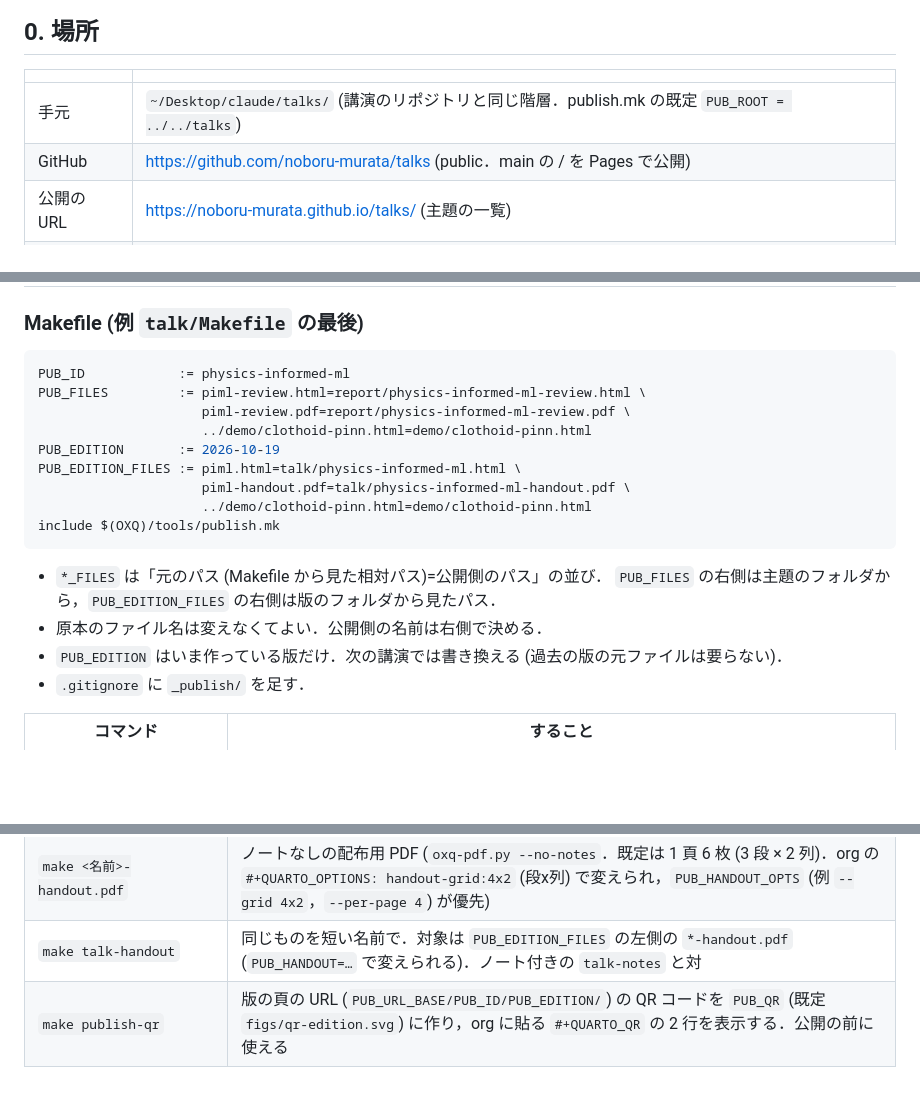
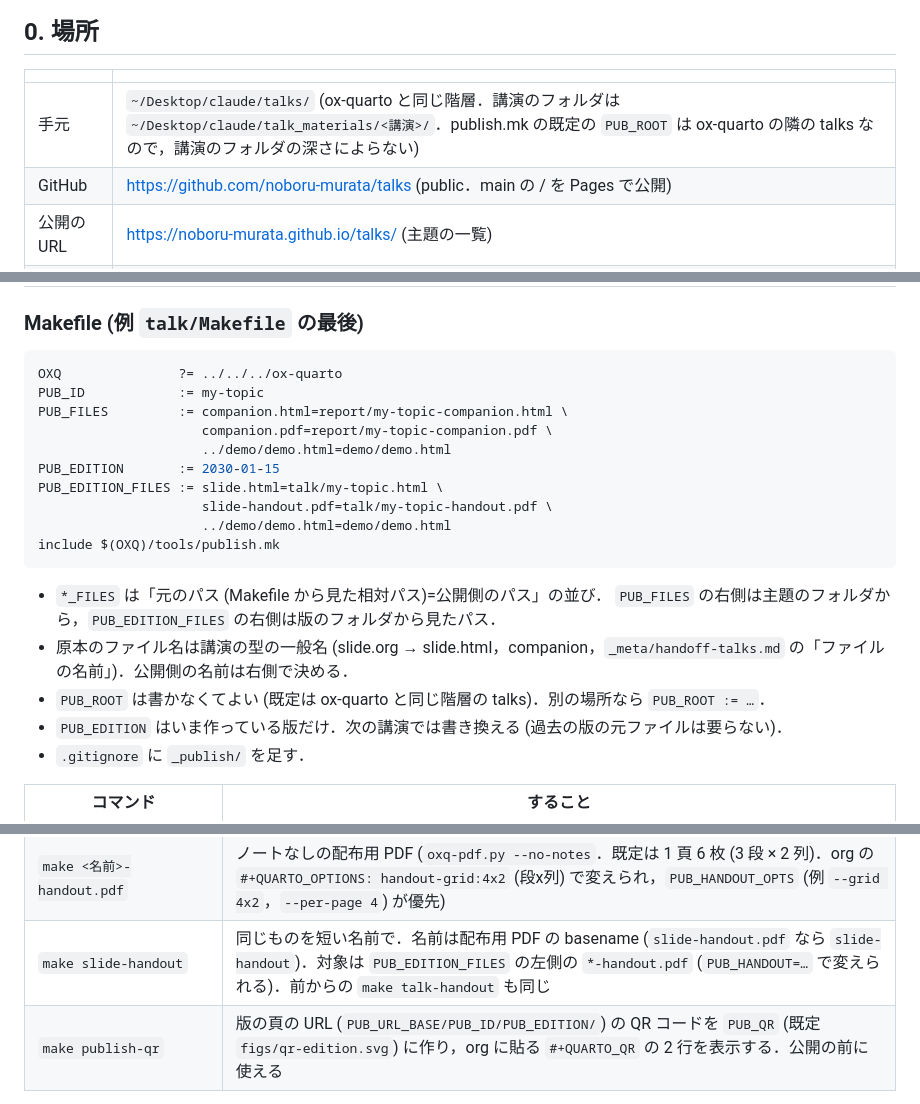
Before and after one commit to noboru-murata/talks, a Markdown page: PUBLISHING.md, 3 parts joined by grey strips. GitHub-like rendering; blank space fills up the shorter version.

Commit message:
PUBLISHING.md: talk file names in the Makefile example; PUB_ROOT default; make slide-handout
Co-Authored-By: Claude Opus 5.5 <noreply@anthropic.com>
Claude-Session: https://claude.ai/code/session_011fTxixH1Dp35KrM9oSWZkn

````diff
--- a/PUBLISHING.md
+++ b/PUBLISHING.md
@@ -13,7 +13,7 @@
 
 | | |
 |---|---|
-| 手元 | `~/Desktop/claude/talks/` (講演のリポジトリと同じ階層．publish.mk の既定 `PUB_ROOT = ../../talks`) |
+| 手元 | `~/Desktop/claude/talks/` (ox-quarto と同じ階層．講演のフォルダは `~/Desktop/claude/talk_materials/<講演>/`．publish.mk の既定の `PUB_ROOT` は ox-quarto の隣の talks なので，講演のフォルダの深さによらない) |
 | GitHub | https://github.com/noboru-murata/talks (public．main の / を Pages で公開) |
 | 公開の URL | https://noboru-murata.github.io/talks/ (主題の一覧) |
 | 共通の部品 | `~/Desktop/claude/ox-quarto/tools/` (publish.mk，oxq-publish.py，oxq-pdf.py --no-notes) |
@@ -94,20 +94,22 @@ push すると 1〜2 分で反映される．
 ### Makefile (例 `talk/Makefile` の最後)
 
 ```make
-PUB_ID            := physics-informed-ml
-PUB_FILES         := piml-review.html=report/physics-informed-ml-review.html \
-                     piml-review.pdf=report/physics-informed-ml-review.pdf \
-                     ../demo/clothoid-pinn.html=demo/clothoid-pinn.html
-PUB_EDITION       := 2026-10-19
-PUB_EDITION_FILES := piml.html=talk/physics-informed-ml.html \
-                     piml-handout.pdf=talk/physics-informed-ml-handout.pdf \
-                     ../demo/clothoid-pinn.html=demo/clothoid-pinn.html
+OXQ               ?= ../../../ox-quarto
+PUB_ID            := my-topic
+PUB_FILES         := companion.html=report/my-topic-companion.html \
+                     companion.pdf=report/my-topic-companion.pdf \
+                     ../demo/demo.html=demo/demo.html
+PUB_EDITION       := 2030-01-15
+PUB_EDITION_FILES := slide.html=talk/my-topic.html \
+                     slide-handout.pdf=talk/my-topic-handout.pdf \
+                     ../demo/demo.html=demo/demo.html
 include $(OXQ)/tools/publish.mk
 ```
 
 - `*_FILES` は「元のパス (Makefile から見た相対パス)=公開側のパス」の並び．
   `PUB_FILES` の右側は主題のフォルダから，`PUB_EDITION_FILES` の右側は版のフォルダから見たパス．
-- 原本のファイル名は変えなくてよい．公開側の名前は右側で決める．
+- 原本のファイル名は講演の型の一般名 (slide.org → slide.html，companion，`_meta/handoff-talks.md` の「ファイルの名前」)．公開側の名前は右側で決める．
+- `PUB_ROOT` は書かなくてよい (既定は ox-quarto と同じ階層の talks)．別の場所なら `PUB_ROOT := …`．
 - `PUB_EDITION` はいま作っている版だけ．次の講演では書き換える (過去の版の元ファイルは要らない)．
 - `.gitignore` に `_publish/` を足す．
 
@@ -119,7 +121,7 @@ include $(OXQ)/tools/publish.mk
 | `make publish-diff` / `make publish-edition-diff` | 調べたうえで，変わる所を表示するだけ |
 | `make publish-check` / `make publish-edition-check` | 仮置き場 (`_publish/`) に集めて調べるだけ |
 | `make <名前>-handout.pdf` | ノートなしの配布用 PDF (`oxq-pdf.py --no-notes`．既定は 1 頁 6 枚 (3 段 × 2 列)．org の `#+QUARTO_OPTIONS: handout-grid:4x2` (段x列) で変えられ，`PUB_HANDOUT_OPTS` (例 `--grid 4x2`，`--per-page 4`) が優先) |
-| `make talk-handout` | 同じものを短い名前で．対象は `PUB_EDITION_FILES` の左側の `*-handout.pdf` (`PUB_HANDOUT=…` で変えられる)．ノート付きの `talk-notes` と対 |
+| `make slide-handout` | 同じものを短い名前で．名前は配布用 PDF の basename (`slide-handout.pdf` なら `slide-handout`)．対象は `PUB_EDITION_FILES` の左側の `*-handout.pdf` (`PUB_HANDOUT=…` で変えられる)．前からの `make talk-handout` も同じ |
 | `make publish-qr` | 版の頁の URL (`PUB_URL_BASE/PUB_ID/PUB_EDITION/`) の QR コードを `PUB_QR` (既定 `figs/qr-edition.svg`) に作り，org に貼る `#+QUARTO_QR` の 2 行を表示する．公開の前に使える |
 
 どれも最後に `index.html` (一覧・主題・版の頁) を作り直す．そのあと talks で `git diff` を見て，
````
